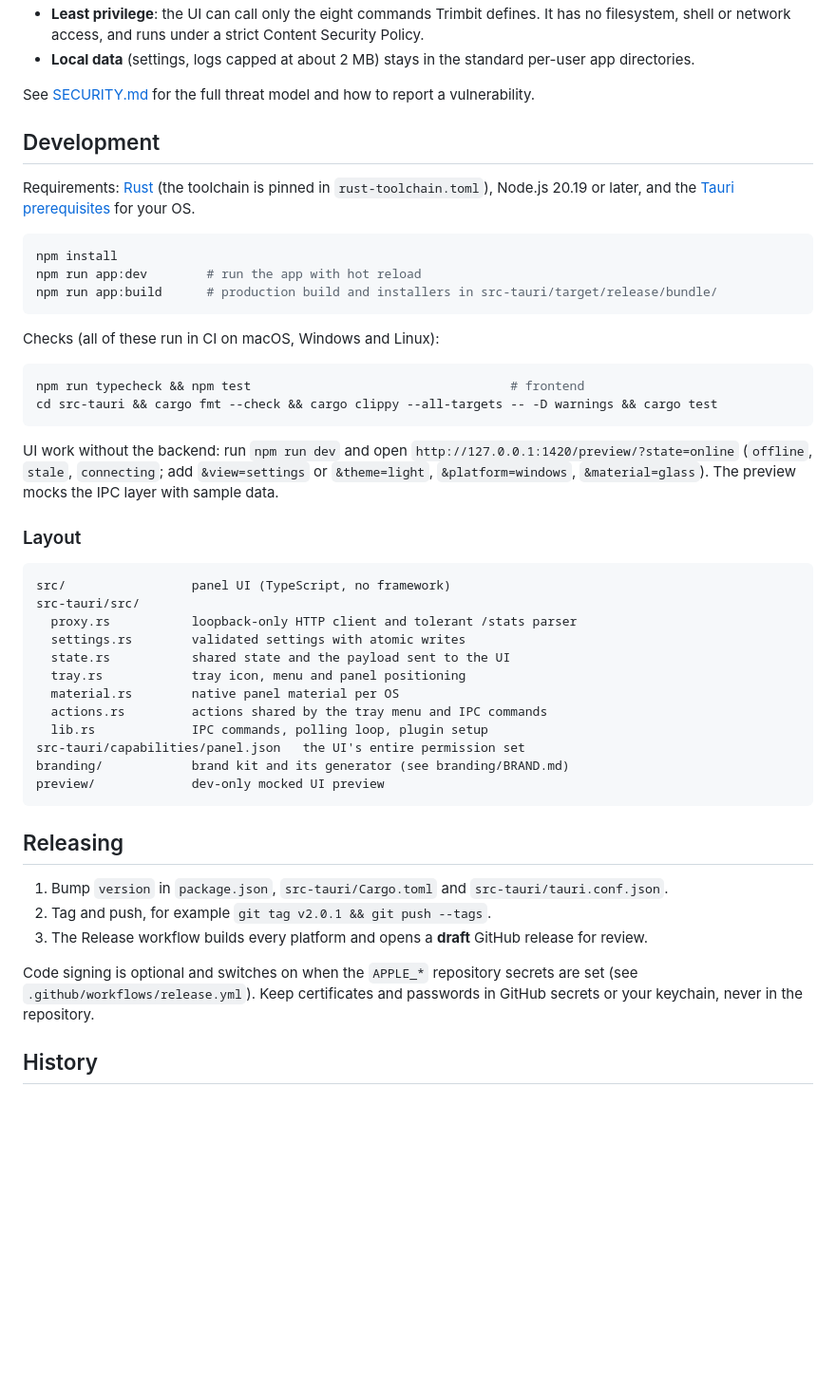
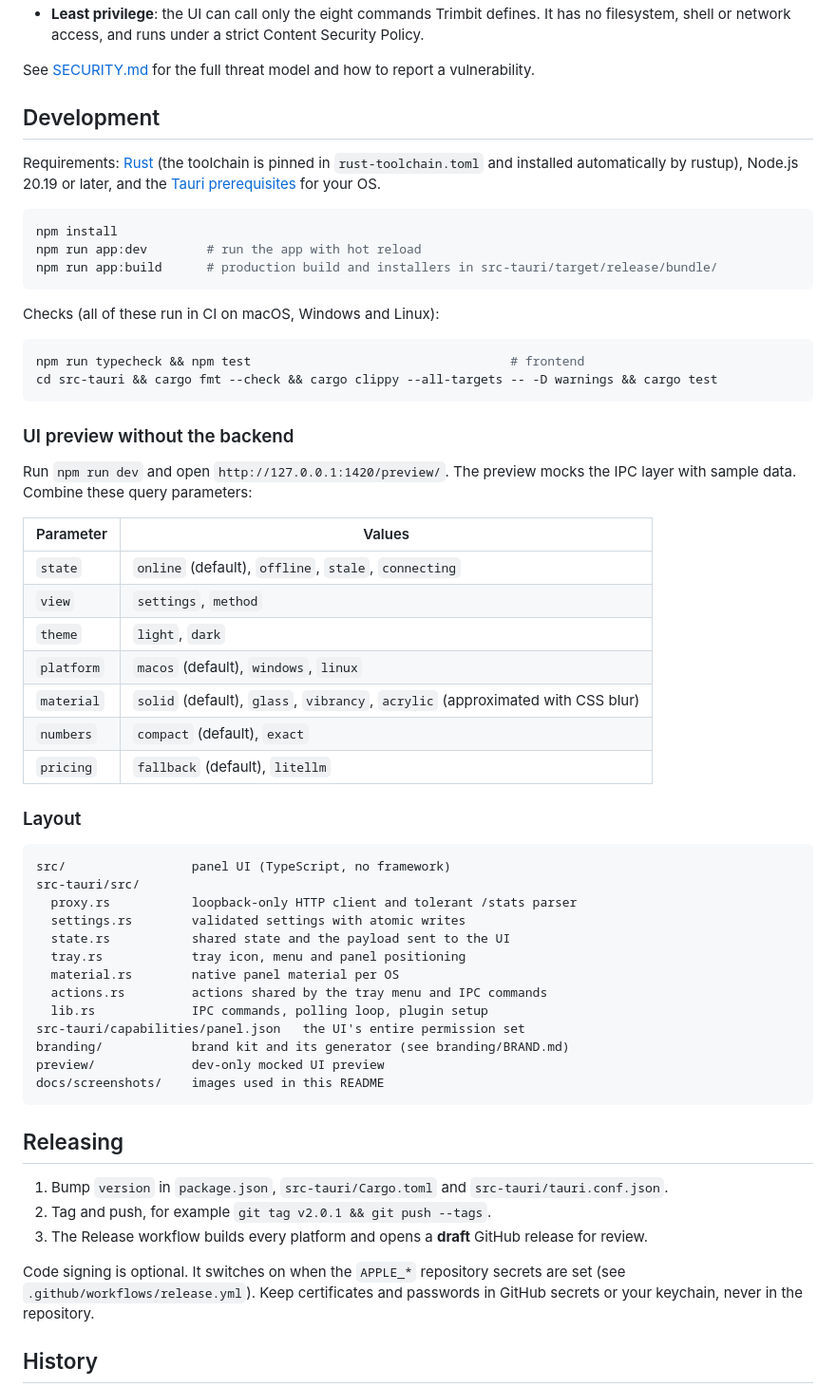
Before and after one commit to oguztozkoparan/trimbit, a Markdown page: README.md, the part around one of its changes. Shown at 95% size. Rendered like a GitHub page; blank space fills up the shorter version.

````diff
--- a/README.md
+++ b/README.md
@@ -72,13 +142,13 @@ Trimbit only ever talks to a Headroom proxy on your own machine.
 - **Least privilege**: the UI can call only the eight commands Trimbit defines. It has no filesystem, shell or
   network access, and runs under a strict Content Security Policy.
-- **Local data** (settings, logs capped at about 2 MB) stays in the standard per-user app directories.
 
 See [SECURITY.md](SECURITY.md) for the full threat model and how to report a vulnerability.
 
 ## Development
 
-Requirements: [Rust](https://rustup.rs) (the toolchain is pinned in `rust-toolchain.toml`), Node.js 20.19 or
-later, and the [Tauri prerequisites](https://v2.tauri.app/start/prerequisites/) for your OS.
+Requirements: [Rust](https://rustup.rs) (the toolchain is pinned in `rust-toolchain.toml` and installed
+automatically by rustup), Node.js 20.19 or later, and the
+[Tauri prerequisites](https://v2.tauri.app/start/prerequisites/) for your OS.
 
 ```sh
 npm install
@@ -93,9 +163,20 @@ npm run typecheck && npm test                                   # frontend
 cd src-tauri && cargo fmt --check && cargo clippy --all-targets -- -D warnings && cargo test
 ```
 
-UI work without the backend: run `npm run dev` and open
-`http://127.0.0.1:1420/preview/?state=online` (`offline`, `stale`, `connecting`; add `&view=settings` or
-`&theme=light`, `&platform=windows`, `&material=glass`). The preview mocks the IPC layer with sample data.
+### UI preview without the backend
+
+Run `npm run dev` and open `http://127.0.0.1:1420/preview/`. The preview mocks the IPC layer with sample data.
+Combine these query parameters:
+
+| Parameter | Values |
+|---|---|
+| `state` | `online` (default), `offline`, `stale`, `connecting` |
+| `view` | `settings`, `method` |
+| `theme` | `light`, `dark` |
+| `platform` | `macos` (default), `windows`, `linux` |
+| `material` | `solid` (default), `glass`, `vibrancy`, `acrylic` (approximated with CSS blur) |
+| `numbers` | `compact` (default), `exact` |
+| `pricing` | `fallback` (default), `litellm` |
 
 ### Layout
 
@@ -112,6 +193,7 @@ src-tauri/src/
 src-tauri/capabilities/panel.json   the UI's entire permission set
 branding/            brand kit and its generator (see branding/BRAND.md)
 preview/             dev-only mocked UI preview
+docs/screenshots/    images used in this README
 ```
 
 ## Releasing
@@ -120,7 +202,7 @@ preview/             dev-only mocked UI preview
 2. Tag and push, for example `git tag v2.0.1 && git push --tags`.
 3. The Release workflow builds every platform and opens a **draft** GitHub release for review.
 
-Code signing is optional and switches on when the `APPLE_*` repository secrets are set (see
+Code signing is optional. It switches on when the `APPLE_*` repository secrets are set (see
 `.github/workflows/release.yml`). Keep certificates and passwords in GitHub secrets or your keychain, never in
 the repository.
 
````
Also changed, not shown: other parts of README.md (+95 -25 lines).
